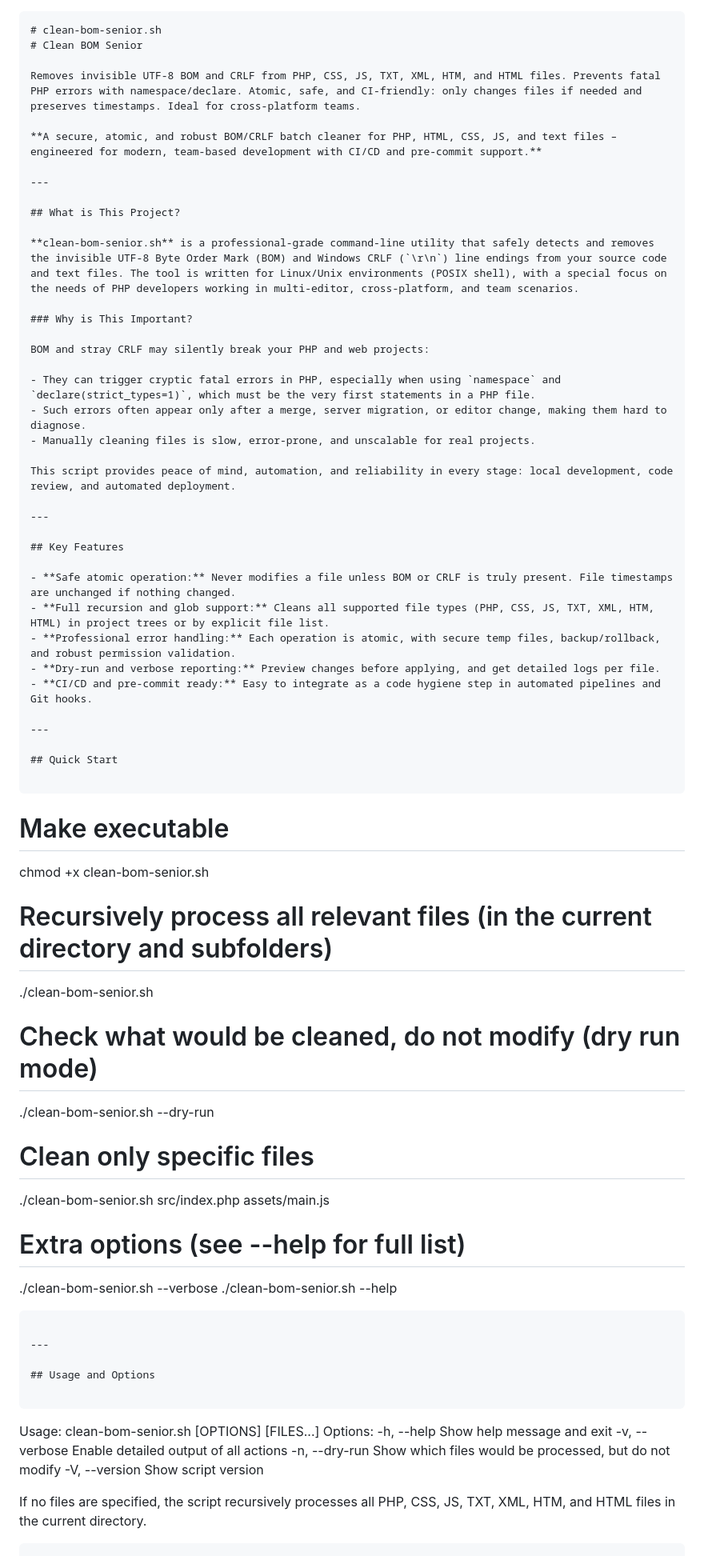
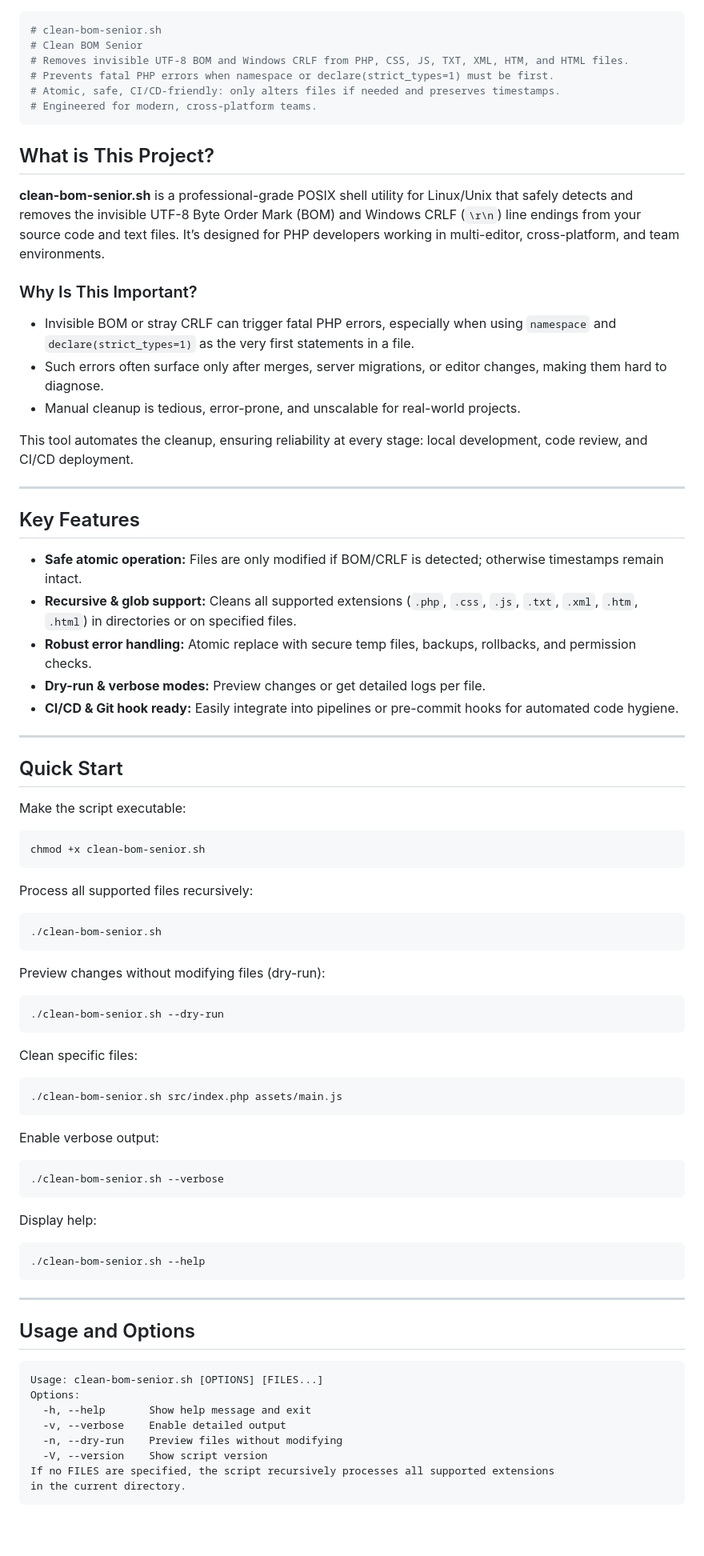
Before and after one commit to paulmann/Clean_BOM_Senior, a Markdown page: README.md, the part around the change printed below. Shown: that part at 80% size. Rendered like a GitHub page; blank space fills up the shorter version.

````diff
--- a/README.md
+++ b/README.md
@@ -1,71 +1,86 @@
-```markdown
+```bash
 # clean-bom-senior.sh
 # Clean BOM Senior
-
-Removes invisible UTF-8 BOM and CRLF from PHP, CSS, JS, TXT, XML, HTM, and HTML files. Prevents fatal PHP errors with namespace/declare. Atomic, safe, and CI-friendly: only changes files if needed and preserves timestamps. Ideal for cross-platform teams.
-
-**A secure, atomic, and robust BOM/CRLF batch cleaner for PHP, HTML, CSS, JS, and text files – engineered for modern, team-based development with CI/CD and pre-commit support.**
-
----
+# Removes invisible UTF-8 BOM and Windows CRLF from PHP, CSS, JS, TXT, XML, HTM, and HTML files.
+# Prevents fatal PHP errors when namespace or declare(strict_types=1) must be first.
+# Atomic, safe, CI/CD-friendly: only alters files if needed and preserves timestamps.
+# Engineered for modern, cross-platform teams.
+```
 
 ## What is This Project?
 
-**clean-bom-senior.sh** is a professional-grade command-line utility that safely detects and removes the invisible UTF-8 Byte Order Mark (BOM) and Windows CRLF (`\r\n`) line endings from your source code and text files. The tool is written for Linux/Unix environments (POSIX shell), with a special focus on the needs of PHP developers working in multi-editor, cross-platform, and team scenarios.
+**clean-bom-senior.sh** is a professional-grade POSIX shell utility for Linux/Unix that safely detects and removes the invisible UTF-8 Byte Order Mark (BOM) and Windows CRLF (`\r\n`) line endings from your source code and text files. It’s designed for PHP developers working in multi-editor, cross-platform, and team environments.
 
-### Why is This Important?
+### Why Is This Important?
 
-BOM and stray CRLF may silently break your PHP and web projects:
+- Invisible BOM or stray CRLF can trigger fatal PHP errors, especially when using `namespace` and `declare(strict_types=1)` as the very first statements in a file.
+- Such errors often surface only after merges, server migrations, or editor changes, making them hard to diagnose.
+- Manual cleanup is tedious, error-prone, and unscalable for real-world projects.
 
-- They can trigger cryptic fatal errors in PHP, especially when using `namespace` and `declare(strict_types=1)`, which must be the very first statements in a PHP file.
-- Such errors often appear only after a merge, server migration, or editor change, making them hard to diagnose.
-- Manually cleaning files is slow, error-prone, and unscalable for real projects.
+This tool automates the cleanup, ensuring reliability at every stage: local development, code review, and CI/CD deployment.
 
-This script provides peace of mind, automation, and reliability in every stage: local development, code review, and automated deployment.
-
----
+***
 
 ## Key Features
 
-- **Safe atomic operation:** Never modifies a file unless BOM or CRLF is truly present. File timestamps are unchanged if nothing changed.
-- **Full recursion and glob support:** Cleans all supported file types (PHP, CSS, JS, TXT, XML, HTM, HTML) in project trees or by explicit file list.
-- **Professional error handling:** Each operation is atomic, with secure temp files, backup/rollback, and robust permission validation.
-- **Dry-run and verbose reporting:** Preview changes before applying, and get detailed logs per file.
-- **CI/CD and pre-commit ready:** Easy to integrate as a code hygiene step in automated pipelines and Git hooks.
+- **Safe atomic operation:** Files are only modified if BOM/CRLF is detected; otherwise timestamps remain intact.
+- **Recursive & glob support:** Cleans all supported extensions (`.php`, `.css`, `.js`, `.txt`, `.xml`, `.htm`, `.html`) in directories or on specified files.
+- **Robust error handling:** Atomic replace with secure temp files, backups, rollbacks, and permission checks.
+- **Dry-run & verbose modes:** Preview changes or get detailed logs per file.
+- **CI/CD & Git hook ready:** Easily integrate into pipelines or pre-commit hooks for automated code hygiene.
 
----
+***
 
 ## Quick Start
 
+Make the script executable:
+
+```bash
+chmod +x clean-bom-senior.sh
 ```
-# Make executable
-chmod +x clean-bom-senior.sh
 
-# Recursively process all relevant files (in the current directory and subfolders)
+Process all supported files recursively:
+
+```bash
 ./clean-bom-senior.sh
+```
 
-# Check what would be cleaned, do not modify (dry run mode)
+Preview changes without modifying files (dry-run):
+
+```bash
 ./clean-bom-senior.sh --dry-run
+```
 
-# Clean only specific files
+Clean specific files:
+
+```bash
 ./clean-bom-senior.sh src/index.php assets/main.js
+```
 
-# Extra options (see --help for full list)
+Enable verbose output:
+
+```bash
 ./clean-bom-senior.sh --verbose
+```
+
+Display help:
+
+```bash
 ./clean-bom-senior.sh --help
 ```
 
----
+***
 
 ## Usage and Options
 
-```
+```text
 Usage: clean-bom-senior.sh [OPTIONS] [FILES...]
 Options:
   -h, --help       Show help message and exit
-  -v, --verbose    Enable detailed output of all actions
-  -n, --dry-run    Show which files would be processed, but do not modify
+  -v, --verbose    Enable detailed output
+  -n, --dry-run    Preview files without modifying
   -V, --version    Show script version
-
-If no files are specified, the script recursively processes all PHP, CSS, JS, TXT, XML, HTM, and HTML files in the current directory.
+If no FILES are specified, the script recursively processes all supported extensions
+in the current directory.
 ```
 
````
Also changed, not shown: other parts of README.md (+25 -38 lines).
